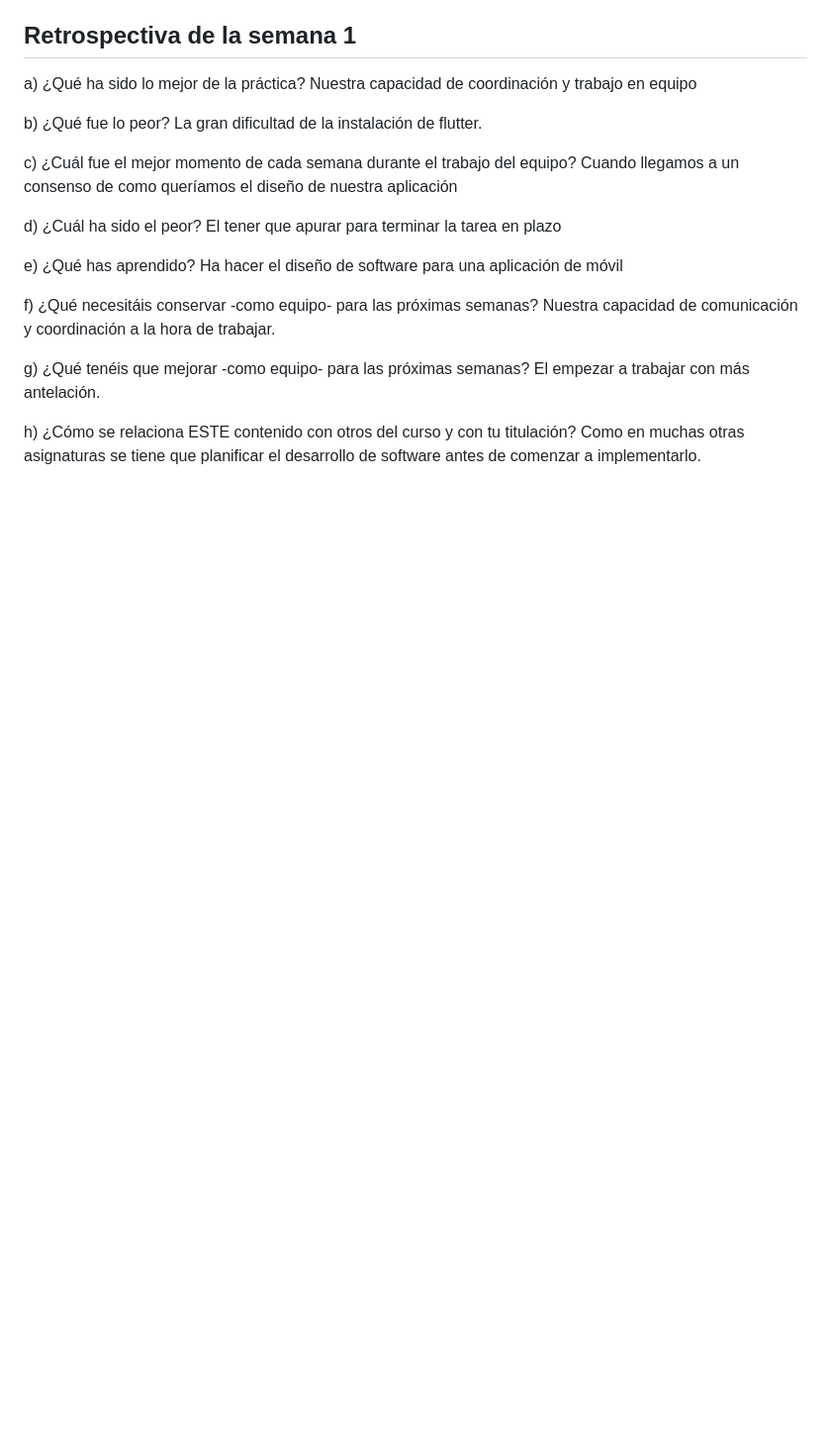
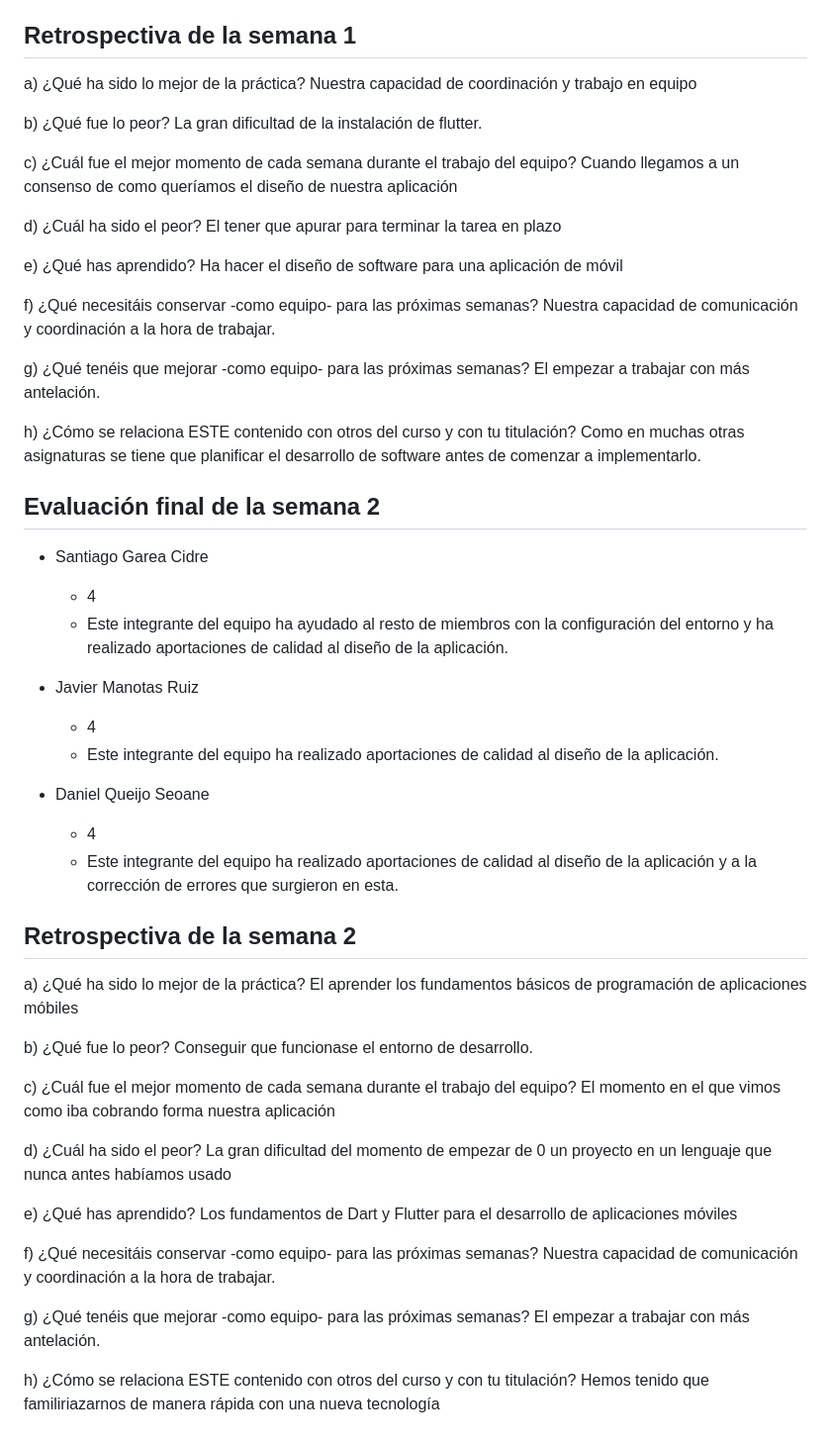
Before and after one commit to daniqss/terceiro, a Markdown page: doc/informe-del-analista.md, the part around the change. Shown at 99% size. Rendered like a GitHub page; blank space fills up the shorter version.

Commit message:
Update informe del analista

```diff
--- a/doc/informe-del-analista.md
+++ b/doc/informe-del-analista.md
@@ -79,3 +79,49 @@
   h) ¿Cómo se relaciona ESTE contenido con otros del curso y con tu
      titulación?
   Como en muchas otras asignaturas se tiene que planificar el desarrollo de software antes de comenzar a implementarlo.
+
+
+
+## Evaluación final de la semana 2
+
+   - Santiago Garea Cidre
+
+     - 4
+     - Este integrante del equipo ha ayudado al resto de miembros con la configuración del entorno y ha realizado aportaciones de calidad al diseño de la aplicación.
+
+   - Javier Manotas Ruiz
+     - 4
+     - Este integrante del equipo ha realizado aportaciones de calidad al diseño de la aplicación.
+
+   - Daniel Queijo Seoane
+     - 4
+     - Este integrante del equipo ha realizado aportaciones de calidad al diseño de la aplicación y a la corrección de errores que surgieron en esta.
+
+
+## Retrospectiva de la semana 2
+
+  a) ¿Qué ha sido lo mejor de la práctica?
+  El aprender los fundamentos básicos de programación de aplicaciones móbiles
+
+  b) ¿Qué fue lo peor?
+  Conseguir que funcionase el entorno de desarrollo.
+
+  c) ¿Cuál fue el mejor momento de cada semana durante el trabajo del
+     equipo?
+  El momento en el que vimos como iba cobrando forma nuestra aplicación
+
+  d) ¿Cuál ha sido el peor?
+  La gran dificultad del momento de empezar de 0 un proyecto en un lenguaje que nunca antes habíamos usado
+
+  e) ¿Qué has aprendido?
+  Los fundamentos de Dart y Flutter para el desarrollo de aplicaciones móviles
+
+  f) ¿Qué necesitáis conservar -como equipo- para las próximas semanas?
+  Nuestra capacidad de comunicación y coordinación a la hora de trabajar.
+
+  g) ¿Qué tenéis que mejorar -como equipo- para las próximas semanas?
+  El empezar a trabajar con más antelación.
+
+  h) ¿Cómo se relaciona ESTE contenido con otros del curso y con tu
+     titulación?
+  Hemos tenido que familiriazarnos de manera rápida con una nueva tecnología
```
